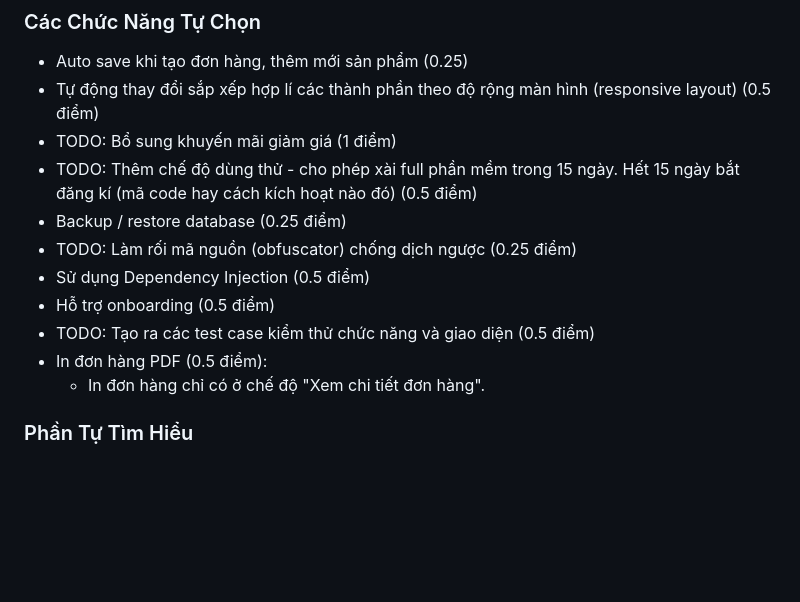
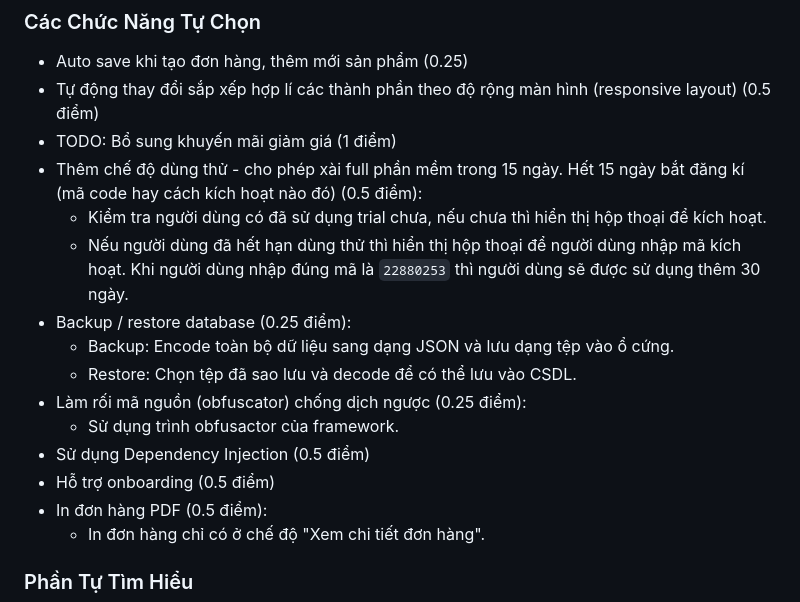
Before and after one commit to lamnhan066/sales, a Markdown page: README.md, the part around the change. Rendered like a GitHub page; blank space fills up the shorter version.

Commit message:
update: Cập nhật README

```diff
--- a/README.md
+++ b/README.md
@@ -81,12 +81,16 @@
 - Auto save khi tạo đơn hàng, thêm mới sản phẩm (0.25)
 - Tự động thay đổi sắp xếp hợp lí các thành phần theo độ rộng màn hình (responsive layout) (0.5 điểm)
 - TODO: Bổ sung khuyến mãi giảm giá (1 điểm)
-- TODO: Thêm chế độ dùng thử - cho phép xài full phần mềm trong 15 ngày. Hết 15 ngày bắt đăng kí (mã code hay cách kích hoạt nào đó) (0.5 điểm)
-- Backup / restore database (0.25 điểm)
-- TODO: Làm rối mã nguồn (obfuscator) chống dịch ngược (0.25 điểm)
+- Thêm chế độ dùng thử - cho phép xài full phần mềm trong 15 ngày. Hết 15 ngày bắt đăng kí (mã code hay cách kích hoạt nào đó) (0.5 điểm):
+  - Kiểm tra người dùng có đã sử dụng trial chưa, nếu chưa thì hiển thị hộp thoại để kích hoạt.
+  - Nếu người dùng đã hết hạn dùng thử thì hiển thị hộp thoại để người dùng nhập mã kích hoạt. Khi người dùng nhập đúng mã là `22880253` thì người dùng sẽ được sử dụng thêm 30 ngày.
+- Backup / restore database (0.25 điểm):
+  - Backup: Encode toàn bộ dữ liệu sang dạng JSON và lưu dạng tệp vào ổ cứng.
+  - Restore: Chọn tệp đã sao lưu và decode để có thể lưu vào CSDL.
+- Làm rối mã nguồn (obfuscator) chống dịch ngược (0.25 điểm):
+  - Sử dụng trình obfusactor của framework.
 - Sử dụng Dependency Injection (0.5 điểm)
 - Hỗ trợ onboarding (0.5 điểm)
-- TODO: Tạo ra các test case kiểm thử chức năng và giao diện (0.5 điểm)
 - In đơn hàng PDF (0.5 điểm):
   - In đơn hàng chỉ có ở chế độ "Xem chi tiết đơn hàng".
 
```
